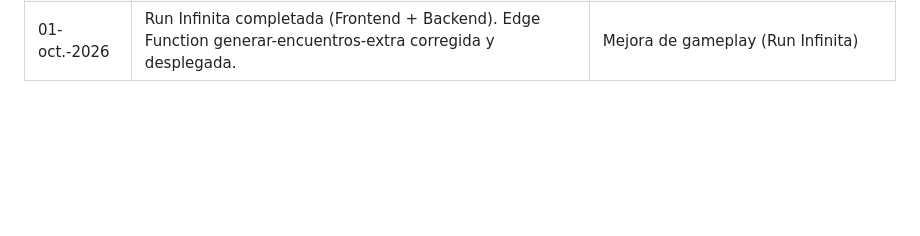
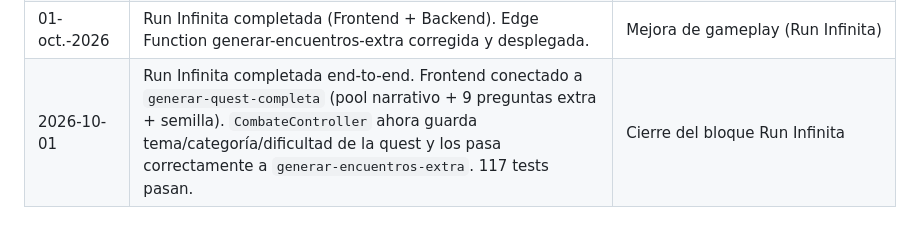
Before and after one commit to andrespitta7-debug/backend, a Markdown page: docs/ESTADO_ACTUAL.md, the part around the change. Rendered like a GitHub page; blank space fills up the shorter version.

Commit message:
docs: bitacora Run Infinita completada end-to-end

```diff
--- a/docs/ESTADO_ACTUAL.md
+++ b/docs/ESTADO_ACTUAL.md
@@ -203,3 +203,4 @@ y el docente: `feature/SYSQ-XX` → `dev` → `preprod` → `main`. |
 | _(fecha)_      | _(siguiente entrada)_                                                                                                                                                                                                                   |                                                                                                                |
 | (Fecha de hoy) | Sub-paso B.3a y B.3b completados. Integración de la UI y lógica para soportar la narrativa y preguntas extra en el frontend del combate.                                                                                                | Cierre del flujo de la run extendida en cliente                                                                |
 | 01-oct.-2026 | Run Infinita completada (Frontend + Backend). Edge Function generar-encuentros-extra corregida y desplegada. | Mejora de gameplay (Run Infinita) |
+| 2026-10-01 | Run Infinita completada end-to-end. Frontend conectado a `generar-quest-completa` (pool narrativo + 9 preguntas extra + semilla). `CombateController` ahora guarda tema/categoría/dificultad de la quest y los pasa correctamente a `generar-encuentros-extra`. 117 tests pasan. | Cierre del bloque Run Infinita |
```
